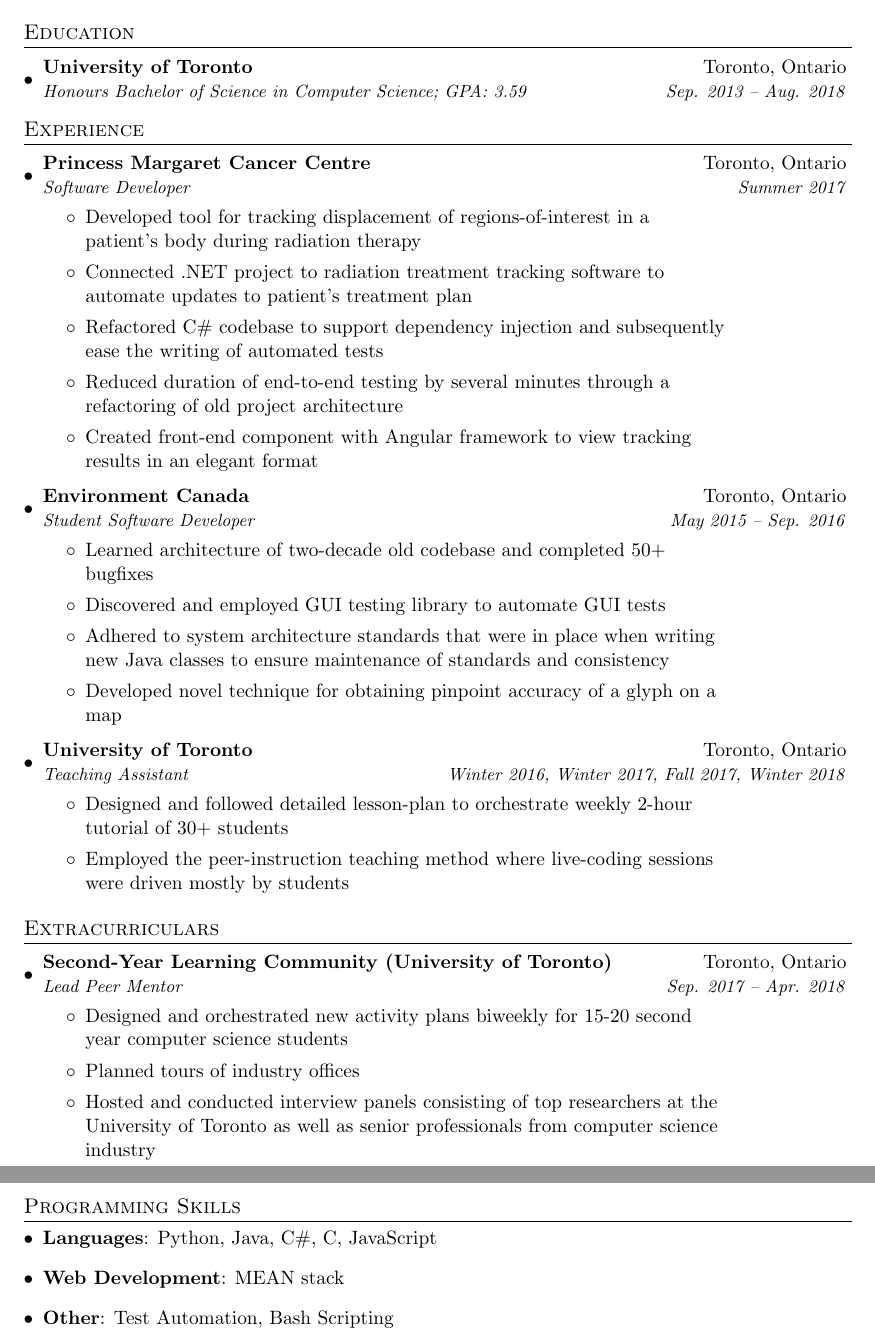
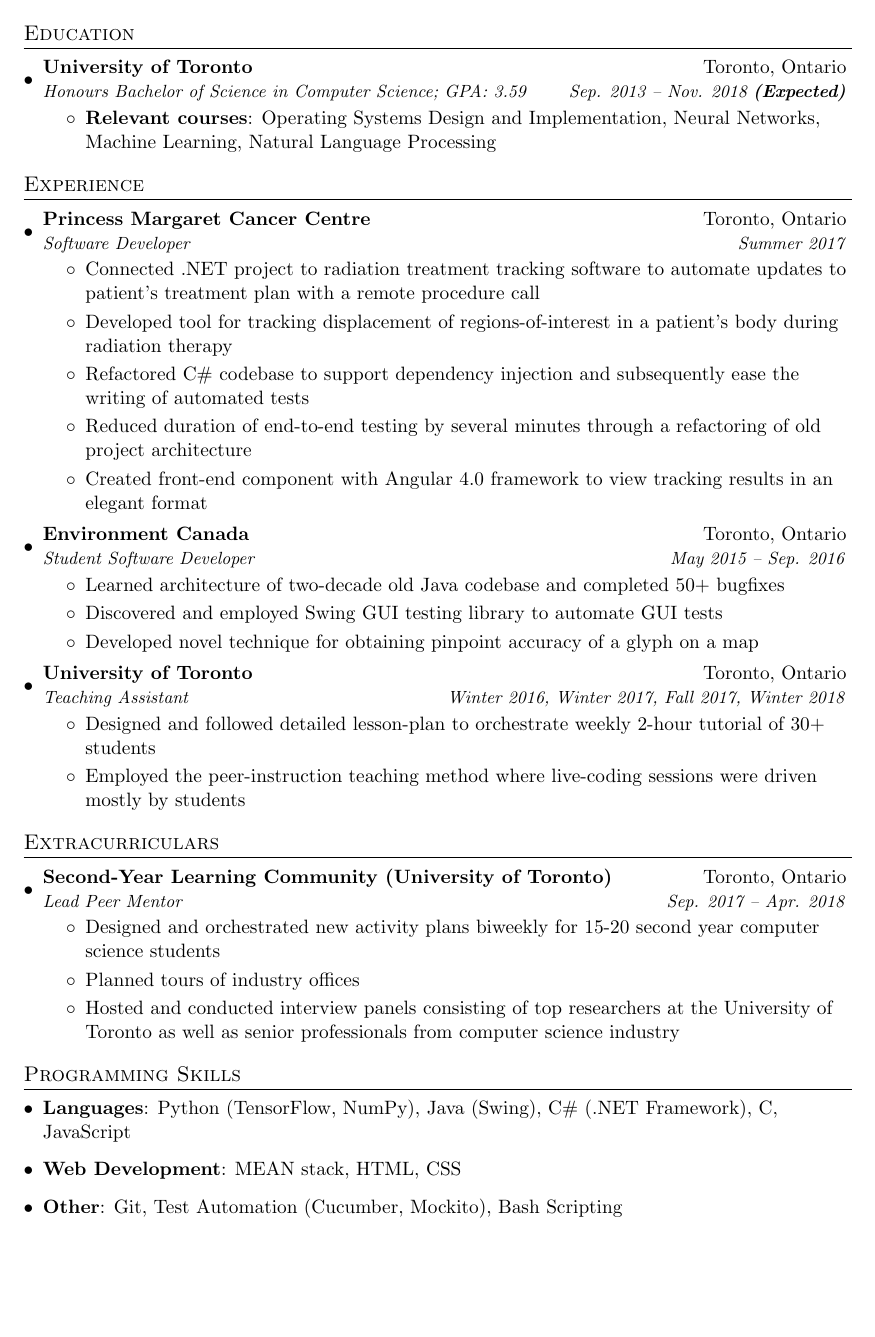
Before and after one commit to fsam95/resume, a LaTeX CV (template/FarhanSamirResume.tex): two parts of pages 1 and 2 of 2 before the commit and part of the page after it, the two joined at a grey line, cut so that both start at the same text, the shorter picture padded with empty space. Compiled offline with pdfLaTeX.

Commit message:
Added more frameworks; clarified that I haven't graduated yet; expanded on some bulletpoints

```diff
--- a/template/FarhanSamirResume.tex
+++ b/template/FarhanSamirResume.tex
@@ -60,7 +60,7 @@
 
 \newcommand{\resumeSubHeadingListStart}{\begin{itemize}[leftmargin=*]}
 \newcommand{\resumeSubHeadingListEnd}{\end{itemize}}
-\newcommand{\resumeItemListStart}{\begin{itemize}[rightmargin=1in]}
+\newcommand{\resumeItemListStart}{\begin{itemize}}
 \newcommand{\resumeItemListEnd}{\end{itemize}\vspace{-5pt}}
 
 %-------------------------------------------
@@ -81,7 +81,10 @@
   \resumeSubHeadingListStart
     \resumeSubheading
       {University of Toronto}{Toronto, Ontario}
-      {Honours Bachelor of Science in Computer Science;  GPA: 3.59}{Sep. 2013 -- Aug. 2018}
+      {Honours Bachelor of Science in Computer Science;  GPA: 3.59}{Sep. 2013 -- Nov. 2018 \textbf{(Expected)}}
+      \resumeItemListStart
+    \item \textbf{Relevant courses}: Operating Systems Design and Implementation, Neural Networks, Machine Learning, Natural Language Processing
+     \resumeItemListEnd
   \resumeSubHeadingListEnd
 
 
@@ -93,28 +96,28 @@
       {Princess Margaret Cancer Centre}{Toronto, Ontario}
       {Software Developer}{Summer 2017}
       \resumeItemListStart
+        \item Connected .NET project to radiation treatment tracking software to automate updates to patient's
+        treatment plan with a remote procedure call
         \item Developed tool for tracking displacement of regions-of-interest in a patient's body during radiation
         therapy
-        \item Connected .NET project to radiation treatment tracking software to automate updates to patient's
-        treatment plan
         \item Refactored C\# codebase to support dependency injection and subsequently ease the writing of
         automated tests
         \item Reduced duration of end-to-end testing by several minutes through a refactoring of old project
         architecture
-        \item Created front-end component with Angular framework to view tracking results in an elegant format
+        \item Created front-end component with Angular 4.0 framework to view tracking results in an elegant format
       \resumeItemListEnd
 
     \resumeSubheading
       {Environment Canada}{Toronto, Ontario}
       {Student Software Developer}{May 2015 -- Sep. 2016}
       \resumeItemListStart
-        \item Learned architecture of two-decade old codebase and completed 50+ bugfixes
-        \item Discovered and employed GUI testing
+        \item Learned architecture of two-decade old Java codebase and completed 50+ bugfixes
+        \item Discovered and employed Swing GUI testing
         library to automate GUI tests
-        \item Adhered to system architecture standards that
-        were in place when writing new Java classes to ensure maintenance of standards and consistency
         \item Developed novel technique for obtaining
         pinpoint accuracy of a glyph on a map
+        %\item Adhered to system architecture standards that
+        %were in place when writing new Java classes to ensure maintenance of standards and consistency
       \resumeItemListEnd
 
     \resumeSubheading
@@ -159,10 +162,10 @@
 \section{Programming Skills}
   \resumeSubHeadingListStart
     \item
-      \textbf{Languages}{: Python, Java, C\#, C, JavaScript }
+      \textbf{Languages}{: Python (TensorFlow, NumPy), Java (Swing), C\# (.NET Framework), C, JavaScript }
     \item
-      \textbf{Web Development}{: MEAN stack }
-      \item \textbf{Other}{: Test Automation, Bash Scripting}
+      \textbf{Web Development}{: MEAN stack, HTML, CSS }
+    \item \textbf{Other}{: Git, Test Automation (Cucumber, Mockito), Bash Scripting}
    %   \resumeItemListStart
        % \resumeItem{Java}{Used extensively during 16-month internship at Environment Canada}
      %   \resumeItem{Python}{Used ubiquitously in undergraduate studies}
```
Also changed, not shown: template/FarhanSamirResume.tex (3 more changed lines).
